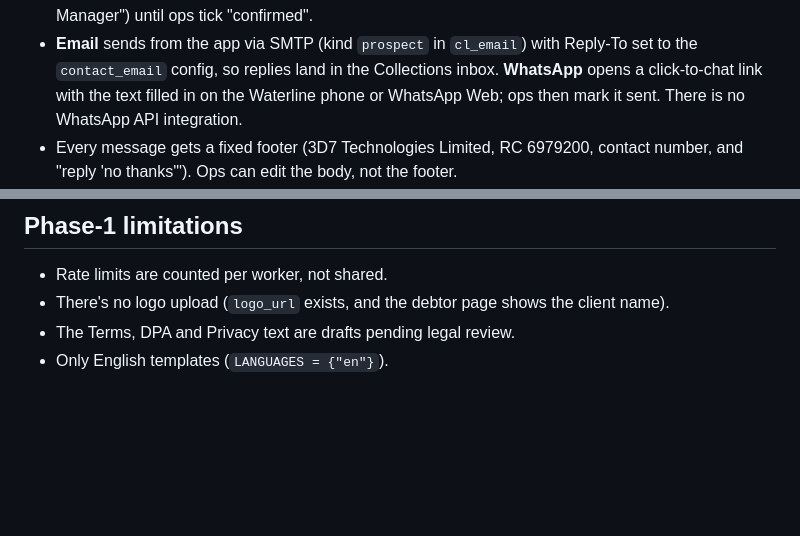
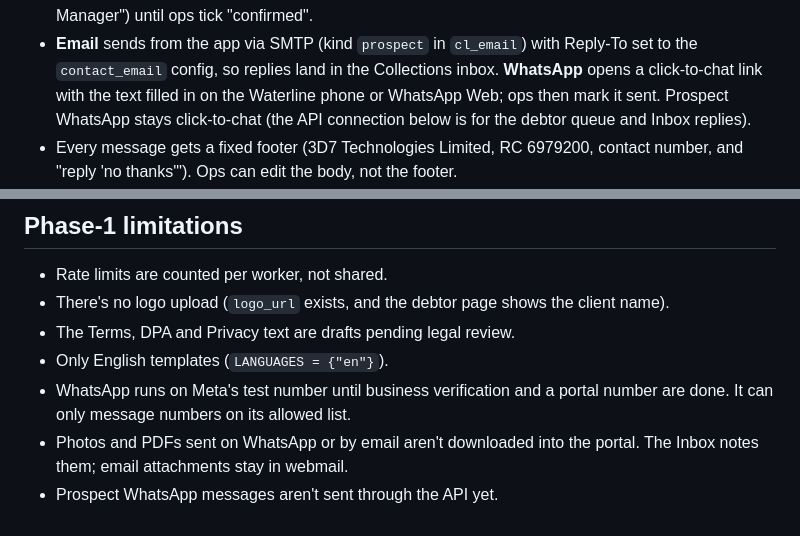
Before and after one commit to richardawe/waterline, a Markdown page: docs/collections.md, 2 parts joined by grey strips. Drawn GitHub-style; blank space fills up the shorter version.

```diff
--- a/docs/collections.md
+++ b/docs/collections.md
@@ -119,7 +119,8 @@ migration `a7c4e91b2d30` creates `cl_prospect_list`, `cl_prospect` and
   Reply-To set to the `contact_email` config, so replies land in the
   Collections inbox. **WhatsApp** opens a click-to-chat link with the text
   filled in on the Waterline phone or WhatsApp Web; ops then mark it sent.
-  There is no WhatsApp API integration.
+  Prospect WhatsApp stays click-to-chat (the API connection below is for the
+  debtor queue and Inbox replies).
 - Every message gets a fixed footer (3D7 Technologies Limited, RC 6979200,
   contact number, and "reply 'no thanks'"). Ops can edit the body, not the
   footer.
@@ -389,3 +390,8 @@ days overdue flags the client, and ops decide whether to suspend.
   client name).
 - The Terms, DPA and Privacy text are drafts pending legal review.
 - Only English templates (`LANGUAGES = {"en"}`).
+- WhatsApp runs on Meta's test number until business verification and a
+  portal number are done. It can only message numbers on its allowed list.
+- Photos and PDFs sent on WhatsApp or by email aren't downloaded into the
+  portal. The Inbox notes them; email attachments stay in webmail.
+- Prospect WhatsApp messages aren't sent through the API yet.
```
Also changed, not shown: AGENTS.md (+47 -1 lines).
